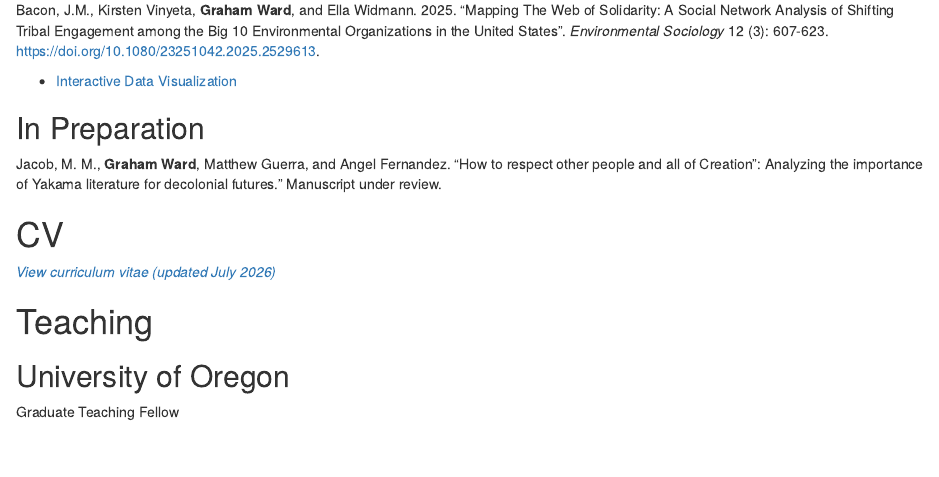
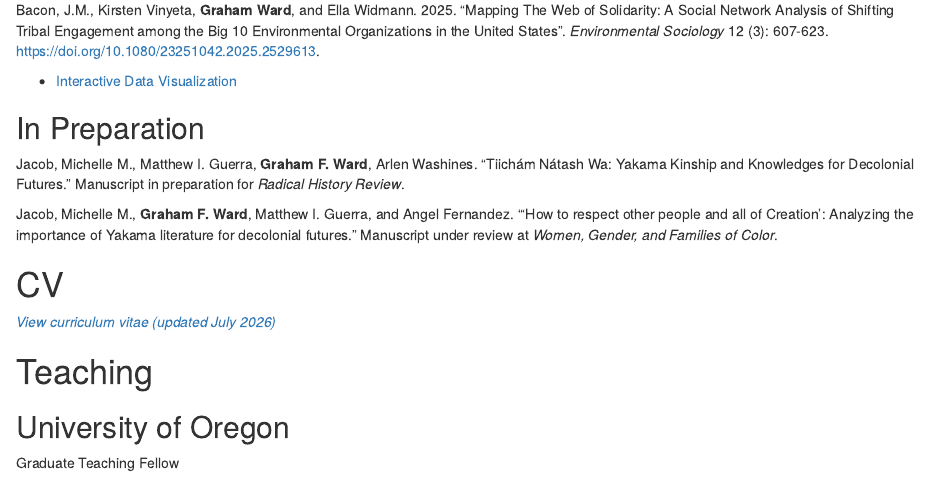
Before and after one commit to grahamfward/grahamfward, an R Markdown document (index.Rmd): the page in a window 1100 px wide, from 370 px down. Rendered offline with R 4.5, knitr and Pandoc, with nearby package versions; drawn as R Markdown's standard HTML page in place of the format the file asks for.

Commit message:
Update article

```diff
--- a/index.Rmd
+++ b/index.Rmd
@@ -19,7 +19,9 @@ Bacon, J.M., Kirsten Vinyeta, **Graham Ward**, and Ella Widmann. 2025. “Mappin
 
 ## In Preparation
 
-Jacob, M. M., **Graham Ward**, Matthew Guerra, and Angel Fernandez. “How to respect other people and all of Creation": Analyzing the importance of Yakama literature for decolonial futures." Manuscript under review.
+Jacob, Michelle M., Matthew I. Guerra, **Graham F. Ward**, Arlen Washines. “Tiichám Nátash Wa: Yakama Kinship and Knowledges for Decolonial Futures.” Manuscript in preparation for *Radical History Review*.
+
+Jacob, Michelle M., **Graham F. Ward**, Matthew I. Guerra, and Angel Fernandez. “‘How to respect other people and all of Creation’: Analyzing the importance of Yakama literature for decolonial futures.” Manuscript under review at *Women, Gender, and Families of Color*.
 
 # CV
 *[View curriculum vitae (updated July 2026)](CV.pdf)*
```
